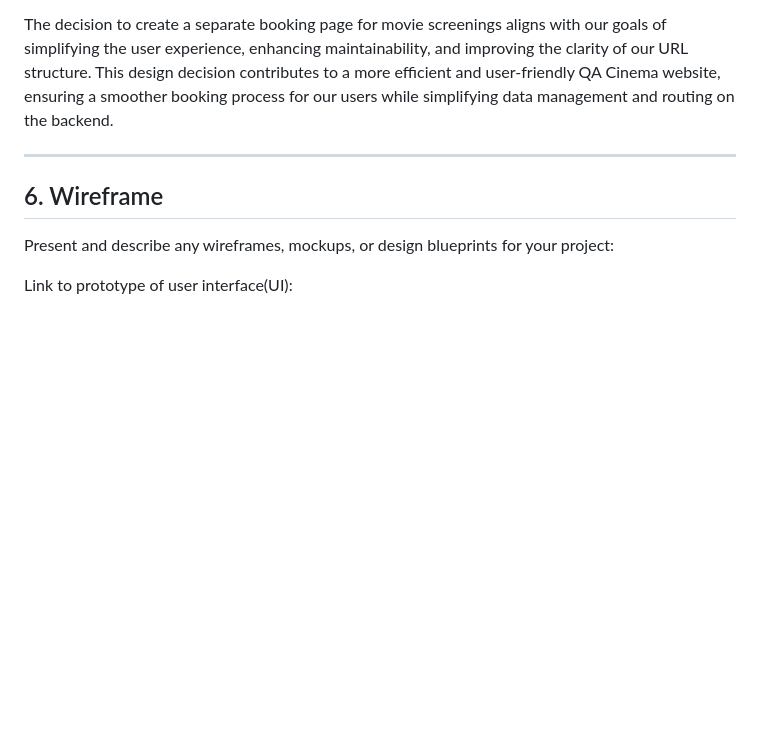
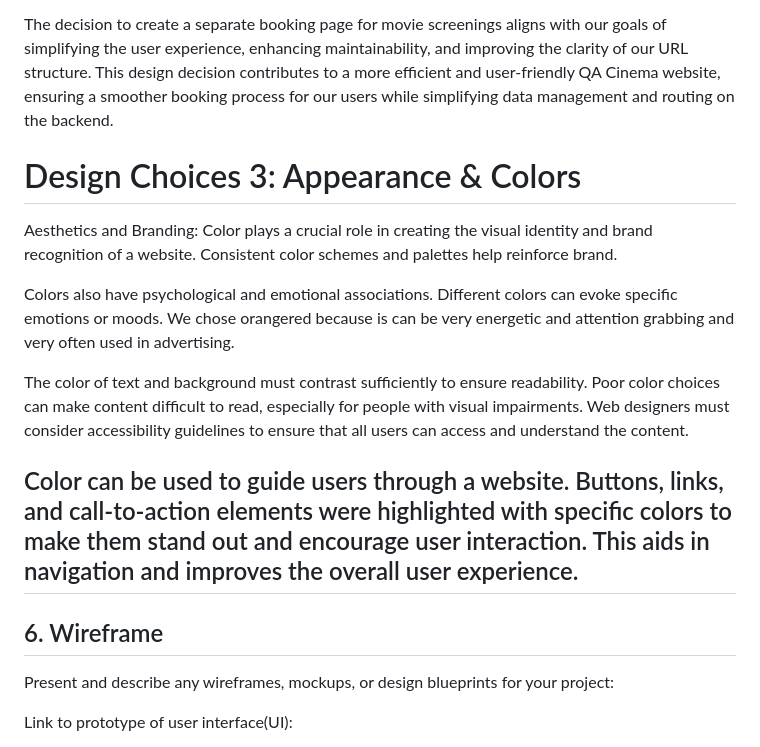
Before and after one commit to pamswi/QA_Cinema, a Markdown page: README.md, the part around the change. Rendered like a GitHub page; blank space fills up the shorter version.

Commit message:
EG: Updated README.md

```diff
--- a/README.md
+++ b/README.md
@@ -119,6 +119,16 @@ The decision to create a separate booking page for movie screenings aligns with
 structure. This design decision contributes to a more efficient and user-friendly QA Cinema website, ensuring a smoother booking process for our users while simplifying data management and
 routing on the backend.
 
+# Design Choices 3: Appearance  & Colors
+
+Aesthetics and Branding: Color plays a crucial role in creating the visual identity and brand recognition of a website. Consistent color schemes and palettes help reinforce brand.
+
+Colors also have psychological and emotional associations. Different colors can evoke specific emotions or moods. We chose orangered because is can be very energetic and attention grabbing and very often used in advertising.
+
+The color of text and background must contrast sufficiently to ensure readability. Poor color choices can make content difficult to read, especially for people with visual impairments. Web designers must consider accessibility guidelines to ensure that all users can access and understand the content.
+
+
+Color can be used to guide users through a website. Buttons, links, and call-to-action elements were highlighted with specific colors to make them stand out and encourage user interaction. This aids in navigation and improves the overall user experience.
 ---
 
 ## 6. Wireframe
```
